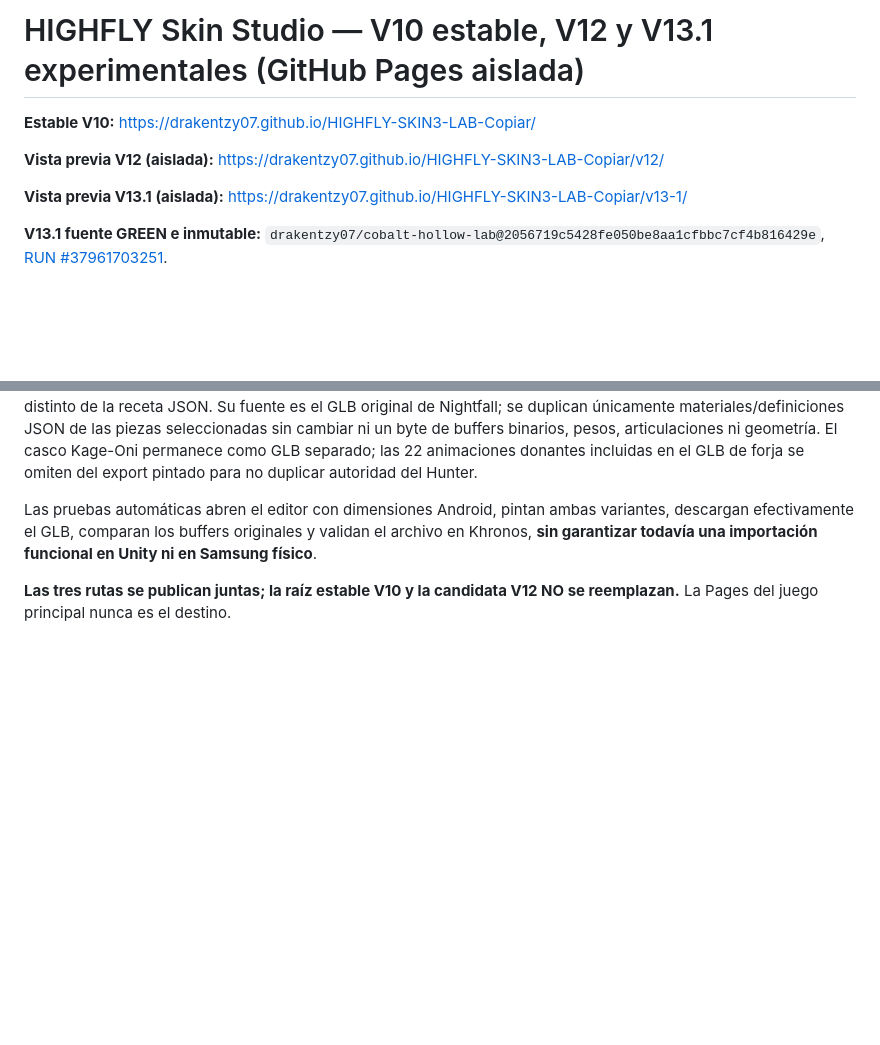
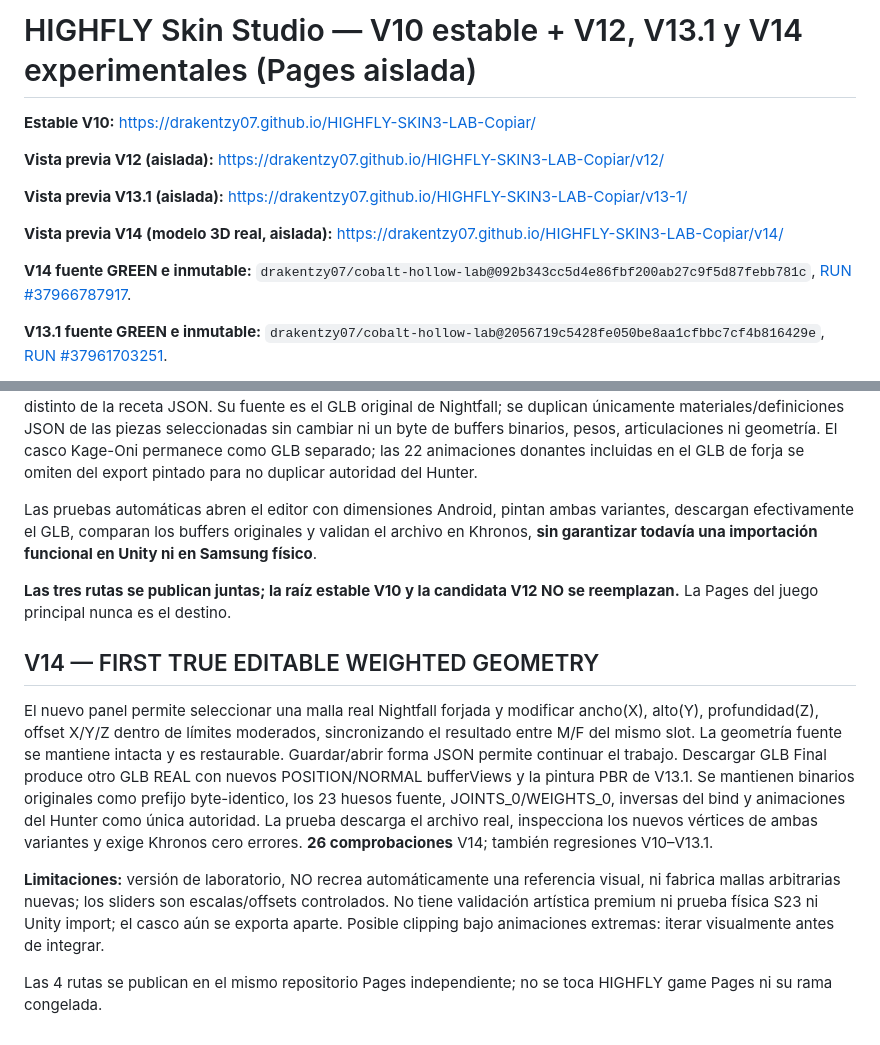
Before and after one commit to drakentzy07/HIGHFLY-SKIN3-LAB-Copiar, a Markdown page: README.md, 2 parts joined by grey strips. Drawn GitHub-style; blank space fills up the shorter version.

Commit message:
docs(skin-v14): real geometry sculpt on both native Hunter variants, live distinct /v14/ preview, technical green results and honest Android/Unity/art limitations

```diff
--- a/README.md
+++ b/README.md
@@ -1,10 +1,14 @@
-# HIGHFLY Skin Studio — V10 estable, V12 y V13.1 experimentales (GitHub Pages aislada)
+# HIGHFLY Skin Studio — V10 estable + V12, V13.1 y V14 experimentales (Pages aislada)
 
 **Estable V10:** https://drakentzy07.github.io/HIGHFLY-SKIN3-LAB-Copiar/
 
 **Vista previa V12 (aislada):** https://drakentzy07.github.io/HIGHFLY-SKIN3-LAB-Copiar/v12/
 
 **Vista previa V13.1 (aislada):** https://drakentzy07.github.io/HIGHFLY-SKIN3-LAB-Copiar/v13-1/
+
+**Vista previa V14 (modelo 3D real, aislada):** https://drakentzy07.github.io/HIGHFLY-SKIN3-LAB-Copiar/v14/
+
+**V14 fuente GREEN e inmutable:** `drakentzy07/cobalt-hollow-lab@092b343cc5d4e86fbf200ab27c9f5d87febb781c`, [RUN #37966787917](https://github.com/drakentzy07/cobalt-hollow-lab/actions/runs/37966787917).
 
 **V13.1 fuente GREEN e inmutable:** `drakentzy07/cobalt-hollow-lab@2056719c5428fe050be8aa1cfbbc7cf4b816429e`, [RUN #37961703251](https://github.com/drakentzy07/cobalt-hollow-lab/actions/runs/37961703251).
 
@@ -45,3 +49,11 @@ La ruta /v13-1/ preserva original Rig_Medium y 92 mallas de Nightfall V12. El us
 Las pruebas automáticas abren el editor con dimensiones Android, pintan ambas variantes, descargan efectivamente el GLB, comparan los buffers originales y validan el archivo en Khronos, **sin garantizar todavía una importación funcional en Unity ni en Samsung físico**.
 
 **Las tres rutas se publican juntas; la raíz estable V10 y la candidata V12 NO se reemplazan.** La Pages del juego principal nunca es el destino.
+
+## V14 — FIRST TRUE EDITABLE WEIGHTED GEOMETRY
+
+El nuevo panel permite seleccionar una malla real Nightfall forjada y modificar ancho(X), alto(Y), profundidad(Z), offset X/Y/Z dentro de límites moderados, sincronizando el resultado entre M/F del mismo slot. La geometría fuente se mantiene intacta y es restaurable. Guardar/abrir forma JSON permite continuar el trabajo. Descargar GLB Final produce otro GLB REAL con nuevos POSITION/NORMAL bufferViews y la pintura PBR de V13.1. Se mantienen binarios originales como prefijo byte-identico, los 23 huesos fuente, JOINTS_0/WEIGHTS_0, inversas del bind y animaciones del Hunter como única autoridad. La prueba descarga el archivo real, inspecciona los nuevos vértices de ambas variantes y exige Khronos cero errores. **26 comprobaciones** V14; también regresiones V10–V13.1.
+
+**Limitaciones:** versión de laboratorio, NO recrea automáticamente una referencia visual, ni fabrica mallas arbitrarias nuevas; los sliders son escalas/offsets controlados. No tiene validación artística premium ni prueba física S23 ni Unity import; el casco aún se exporta aparte. Posible clipping bajo animaciones extremas: iterar visualmente antes de integrar.
+
+Las 4 rutas se publican en el mismo repositorio Pages independiente; no se toca HIGHFLY game Pages ni su rama congelada.
```
